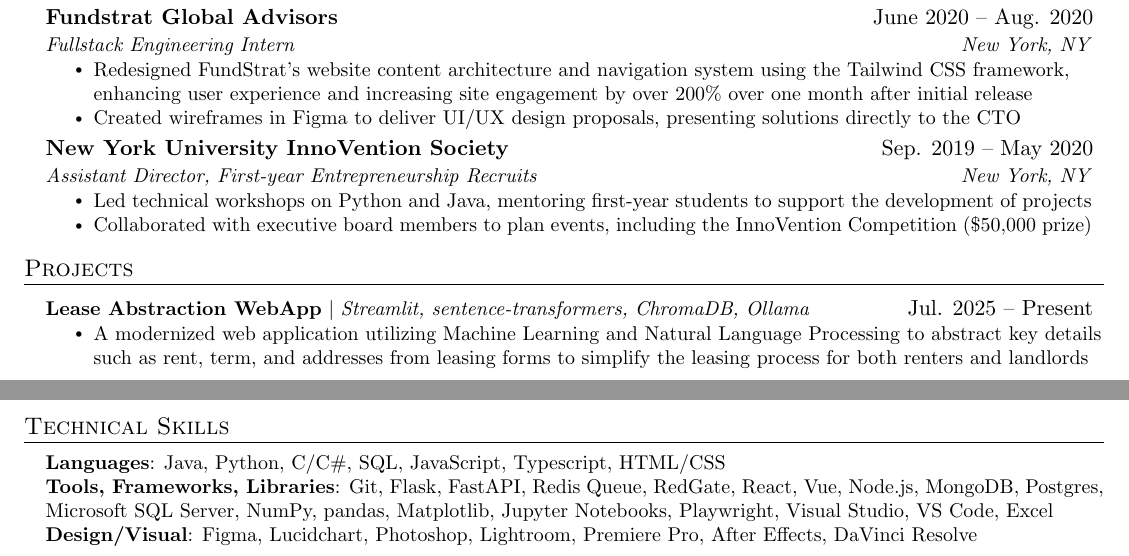
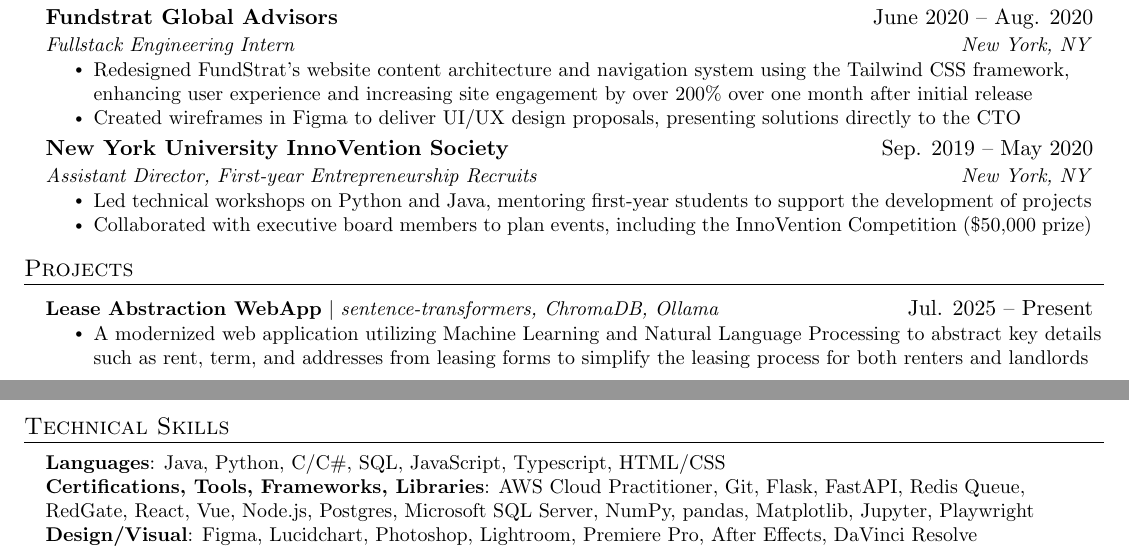
Before and after one commit to ksun27/resume, a LaTeX CV (resume.tex): two parts of the page, joined at a grey line, cut so that both start at the same text. Compiled offline with pdfLaTeX.

Commit message:
feat: october 2025

```diff
--- a/resume.tex
+++ b/resume.tex
@@ -177,7 +177,7 @@
 \section{Projects}
     \resumeSubHeadingListStart
         \resumeProjectHeading
-          {\textbf{Lease Abstraction WebApp} $|$ \emph{Streamlit, sentence-transformers, ChromaDB, Ollama}}
+          {\textbf{Lease Abstraction WebApp} $|$ \emph{sentence-transformers, ChromaDB, Ollama}}
           {Jul. 2025 -- Present}
           \resumeItemListStart
             \resumeItem{A modernized web application utilizing Machine Learning and Natural Language Processing to abstract key details such as rent, term, and addresses from leasing forms to simplify the leasing process for both renters and landlords}
@@ -213,7 +213,7 @@
  \begin{itemize}[leftmargin=0.15in, label={}]
     \small{\item{
      \textbf{Languages}{: Java, Python, C/C\#, SQL, JavaScript, Typescript, HTML/CSS} \\
-     \textbf{Tools, Frameworks, Libraries}{: Git, Flask, FastAPI, Redis Queue, RedGate, React, Vue, Node.js, MongoDB, Postgres, Microsoft SQL Server, NumPy, pandas, Matplotlib, Jupyter Notebooks, Playwright, Visual Studio, VS Code, Excel} \\
+     \textbf{Certifications, Tools, Frameworks, Libraries}{: AWS Cloud Practitioner, Git, Flask, FastAPI, Redis Queue, RedGate, React, Vue, Node.js, Postgres, Microsoft SQL Server, NumPy, pandas, Matplotlib, Jupyter, Playwright} \\
      \textbf{Design/Visual}{: Figma, Lucidchart, Photoshop, Lightroom, Premiere Pro, After Effects, DaVinci Resolve}
     }}
  \end{itemize}
```
Also changed, not shown: versions/ksun_resume_oct_2025.pdf (added).
